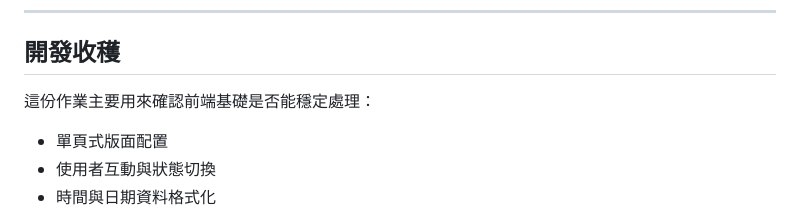
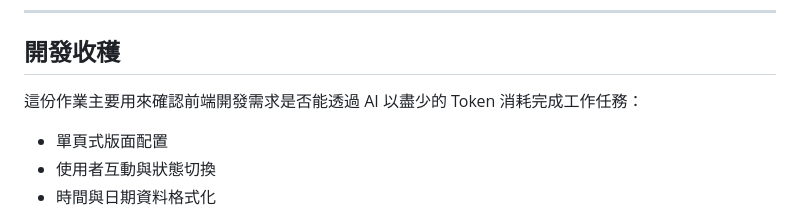
Before and after one commit to dec591nyc/First-AI-Dev-Practice, a Markdown page: README.md, the part around the change. GitHub-like rendering.

Commit message:
Update Readme information

```diff
--- a/README.md
+++ b/README.md
@@ -85,7 +85,7 @@ First-AI-Dev-Practice/
 
 ## 開發收穫
 
-這份作業主要用來確認前端基礎是否能穩定處理：
+這份作業主要用來確認前端開發需求是否能透過 AI 以盡少的 Token 消耗完成工作任務：
 
 - 單頁式版面配置
 - 使用者互動與狀態切換
```
